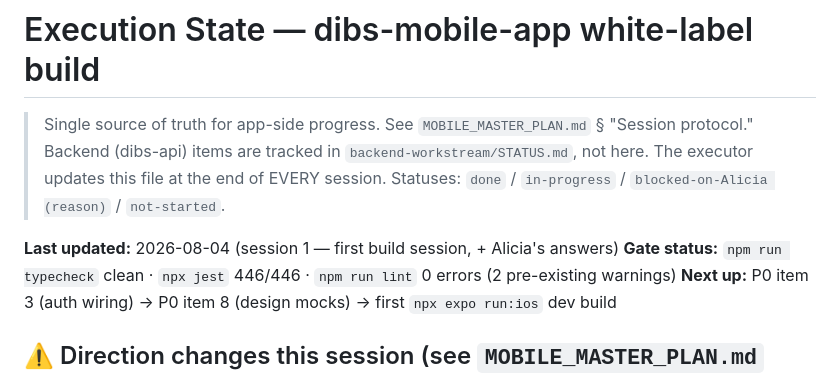
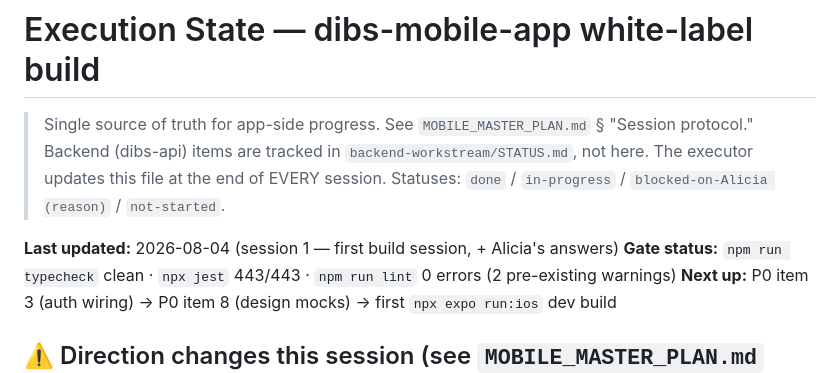
Before and after one commit to DibsTechInc/dibs-mobile-app-new, a Markdown page: EXECUTION_STATE.md, the part around the change. Drawn GitHub-style.

Commit message:
Correct the test count in the execution state
Recorded 446 from a reading that raced with an in-flight edit. The suite is
443: 280 pricing, 57 white-label, 40 api, 29 time, 19 colour, 18 theme.

Co-Authored-By: Claude Opus 5 (1M context) <noreply@anthropic.com>

```diff
--- a/EXECUTION_STATE.md
+++ b/EXECUTION_STATE.md
@@ -5,7 +5,7 @@
 > The executor updates this file at the end of EVERY session. Statuses: `done` / `in-progress` / `blocked-on-Alicia (reason)` / `not-started`.
 
 **Last updated:** 2026-08-04 (session 1 — first build session, + Alicia's answers)
-**Gate status:** `npm run typecheck` clean · `npx jest` 446/446 · `npm run lint` 0 errors (2 pre-existing warnings)
+**Gate status:** `npm run typecheck` clean · `npx jest` 443/443 · `npm run lint` 0 errors (2 pre-existing warnings)
 **Next up:** P0 item 3 (auth wiring) → P0 item 8 (design mocks) → first `npx expo run:ios` dev build
 
 ## ⚠️ Direction changes this session (see `MOBILE_MASTER_PLAN.md` §0.1)
```
